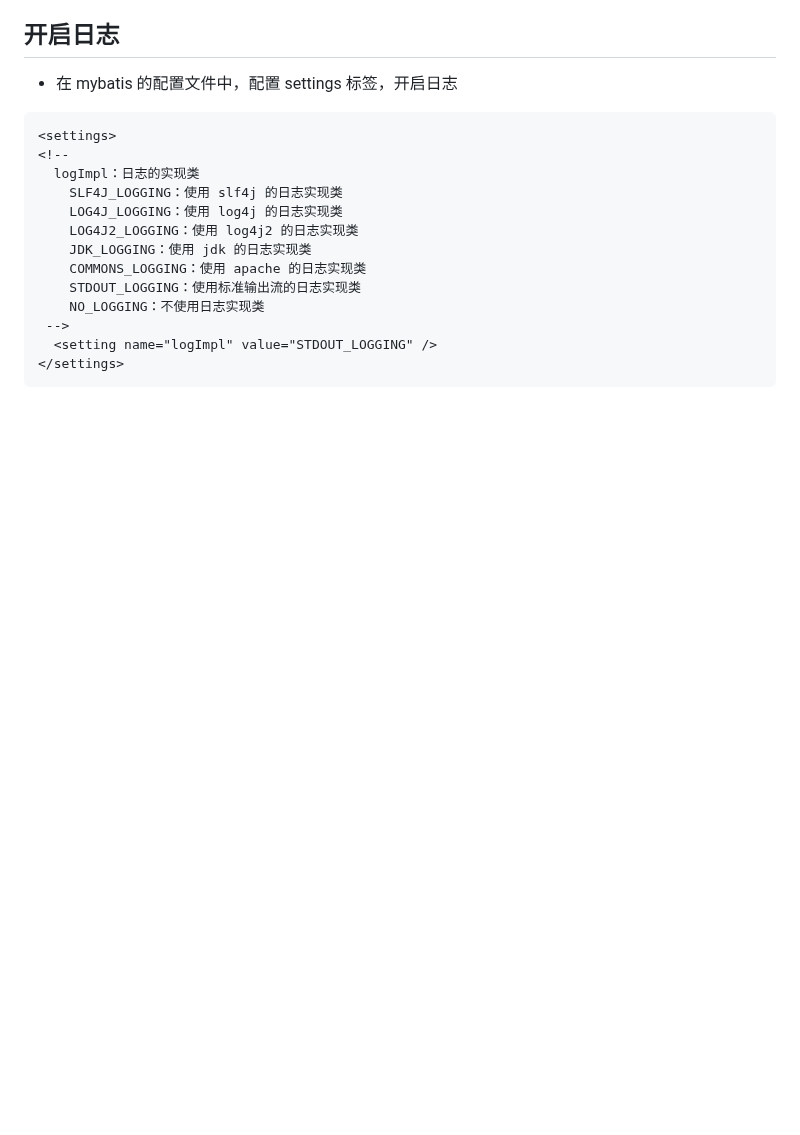
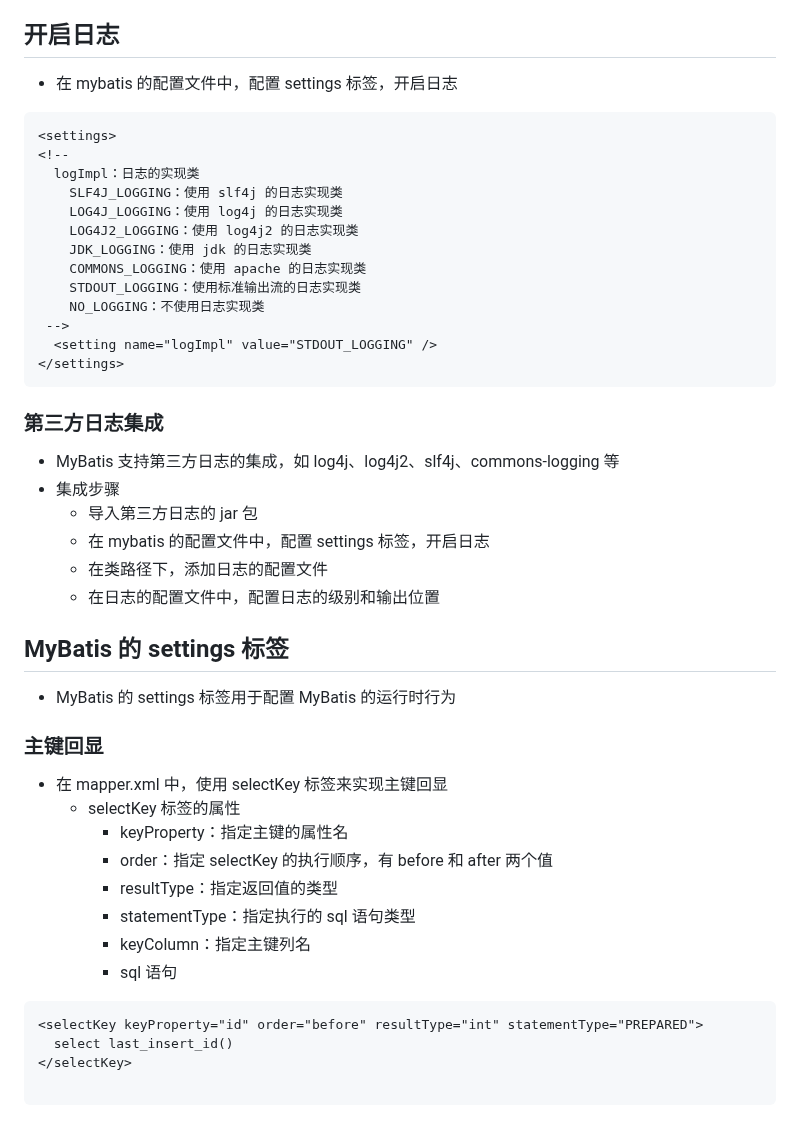
Before and after one commit to 3000-codes/ABC, a Markdown page: java/mybatis.md, the part around one of its changes. GitHub-like rendering; blank space fills up the shorter version.

````diff
--- a/java/mybatis.md
+++ b/java/mybatis.md
@@ -133,3 +167,34 @@ password=123456
   <setting name="logImpl" value="STDOUT_LOGGING" />
 </settings>
 ```
+
+### 第三方日志集成
+
+- MyBatis 支持第三方日志的集成，如 log4j、log4j2、slf4j、commons-logging 等
+- 集成步骤
+  - 导入第三方日志的 jar 包
+  - 在 mybatis 的配置文件中，配置 settings 标签，开启日志
+  - 在类路径下，添加日志的配置文件
+  - 在日志的配置文件中，配置日志的级别和输出位置
+
+## MyBatis 的 settings 标签
+
+- MyBatis 的 settings 标签用于配置 MyBatis 的运行时行为
+
+### 主键回显
+
+- 在 mapper.xml 中，使用 selectKey 标签来实现主键回显
+  - selectKey 标签的属性
+    - keyProperty：指定主键的属性名
+    - order：指定 selectKey 的执行顺序，有 before 和 after 两个值
+    - resultType：指定返回值的类型
+    - statementType：指定执行的 sql 语句类型
+    - keyColumn：指定主键列名
+    - sql 语句
+
+```xml
+<selectKey keyProperty="id" order="before" resultType="int" statementType="PREPARED">
+  select last_insert_id()
+</selectKey>
+
+```
````
Also changed, not shown: other parts of java/mybatis.md (+34 -0 lines), fp/readme.md (added, +95 -0 lines).
